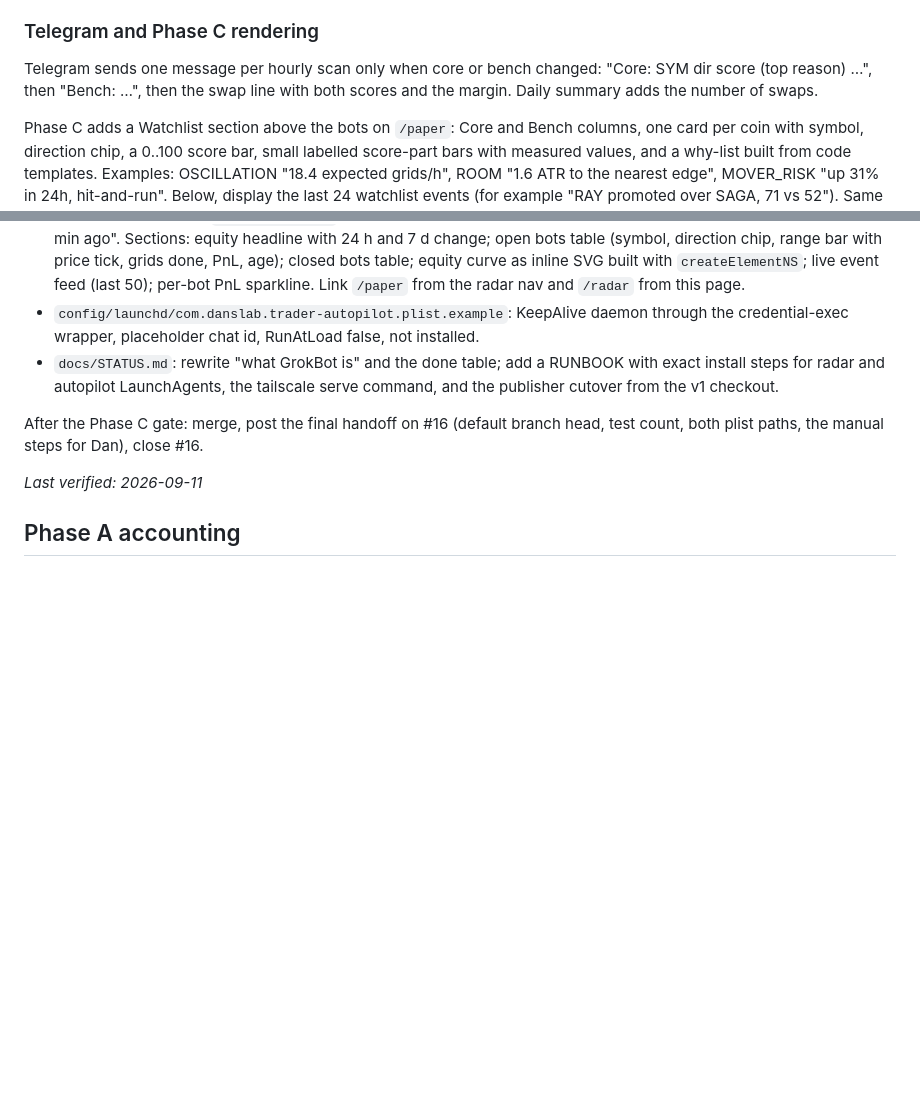
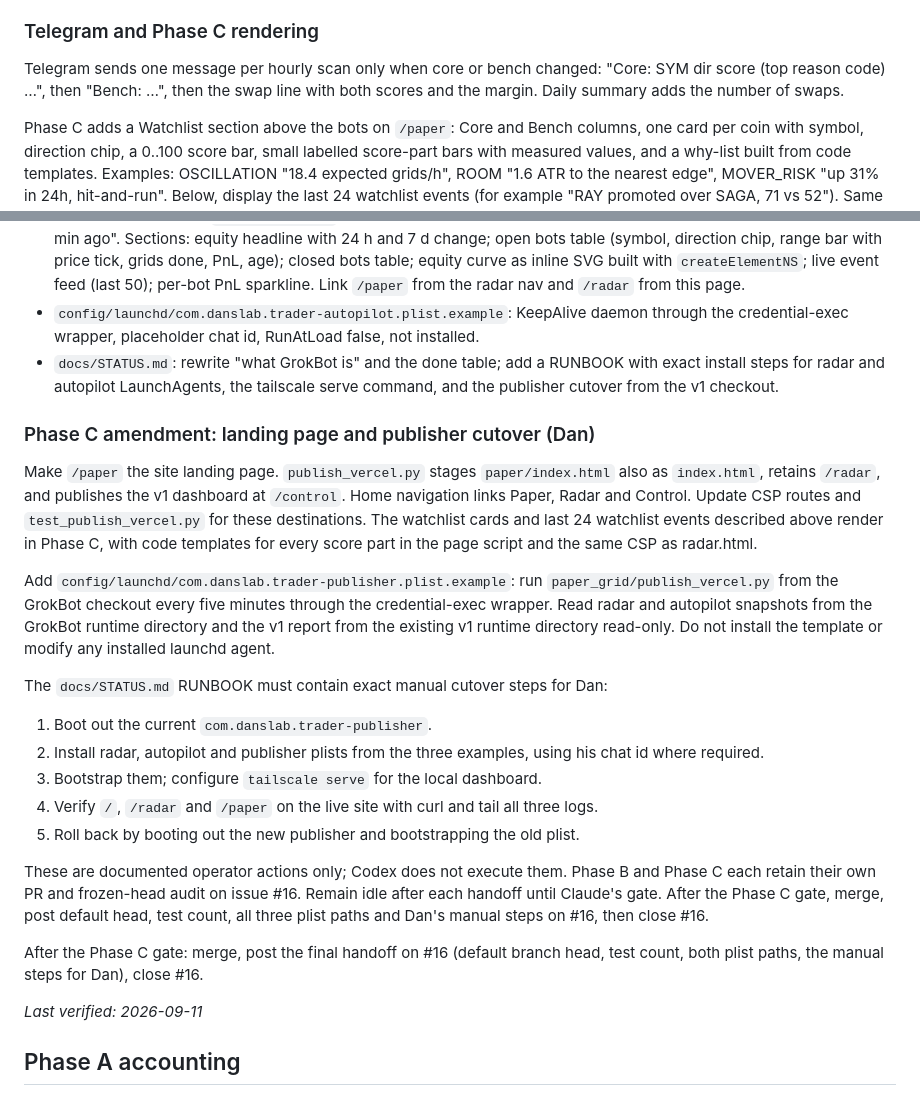
Before and after one commit to DansiDanutz/GrokBot, a Markdown page: docs/autopilot-spec.md, 2 parts joined by grey strips. Rendered like a GitHub page; blank space fills up the shorter version.

Commit message:
docs: specify the paper landing page and manual cutover
Record Dan’s Phase C landing routes, publisher example and operator rollback before implementation.

Tested: npm run verify (506 tests); npm run verify:secrets.
Constraint: Installed agents and protected runtime remain untouched.

```diff
--- a/docs/autopilot-spec.md
+++ b/docs/autopilot-spec.md
@@ -214,7 +214,7 @@ not reopened. Bench coins never get a bot.
 ### Telegram and Phase C rendering
 
 Telegram sends one message per hourly scan only when core or bench changed:
-"Core: SYM dir score (top reason) …", then "Bench: …", then the swap line with
+"Core: SYM dir score (top reason code) …", then "Bench: …", then the swap line with
 both scores and the margin. Daily summary adds the number of swaps.
 
 Phase C adds a Watchlist section above the bots on `/paper`: Core and Bench
@@ -268,6 +268,37 @@ watchlist and history in snapshots; Telegram silent when nothing changed.
   with exact install steps for radar and autopilot LaunchAgents, the tailscale
   serve command, and the publisher cutover from the v1 checkout.
 
+### Phase C amendment: landing page and publisher cutover (Dan)
+
+Make `/paper` the site landing page. `publish_vercel.py` stages
+`paper/index.html` also as `index.html`, retains `/radar`, and publishes the v1
+dashboard at `/control`. Home navigation links Paper, Radar and Control. Update
+CSP routes and `test_publish_vercel.py` for these destinations. The watchlist
+cards and last 24 watchlist events described above render in Phase C, with code
+templates for every score part in the page script and the same CSP as radar.html.
+
+Add `config/launchd/com.danslab.trader-publisher.plist.example`: run
+`paper_grid/publish_vercel.py` from the GrokBot checkout every five minutes through
+the credential-exec wrapper. Read radar and autopilot snapshots from the GrokBot
+runtime directory and the v1 report from the existing v1 runtime directory
+read-only. Do not install the template or modify any installed launchd agent.
+
+The `docs/STATUS.md` RUNBOOK must contain exact manual cutover steps for Dan:
+
+1. Boot out the current `com.danslab.trader-publisher`.
+2. Install radar, autopilot and publisher plists from the three examples, using
+   his chat id where required.
+3. Bootstrap them; configure `tailscale serve` for the local dashboard.
+4. Verify `/`, `/radar` and `/paper` on the live site with curl and tail all three
+   logs.
+5. Roll back by booting out the new publisher and bootstrapping the old plist.
+
+These are documented operator actions only; Codex does not execute them. Phase B
+and Phase C each retain their own PR and frozen-head audit on issue #16. Remain
+idle after each handoff until Claude's gate. After the Phase C gate, merge, post
+default head, test count, all three plist paths and Dan's manual steps on #16,
+then close #16.
+
 After the Phase C gate: merge, post the final handoff on #16 (default branch
 head, test count, both plist paths, the manual steps for Dan), close #16.
 
```
